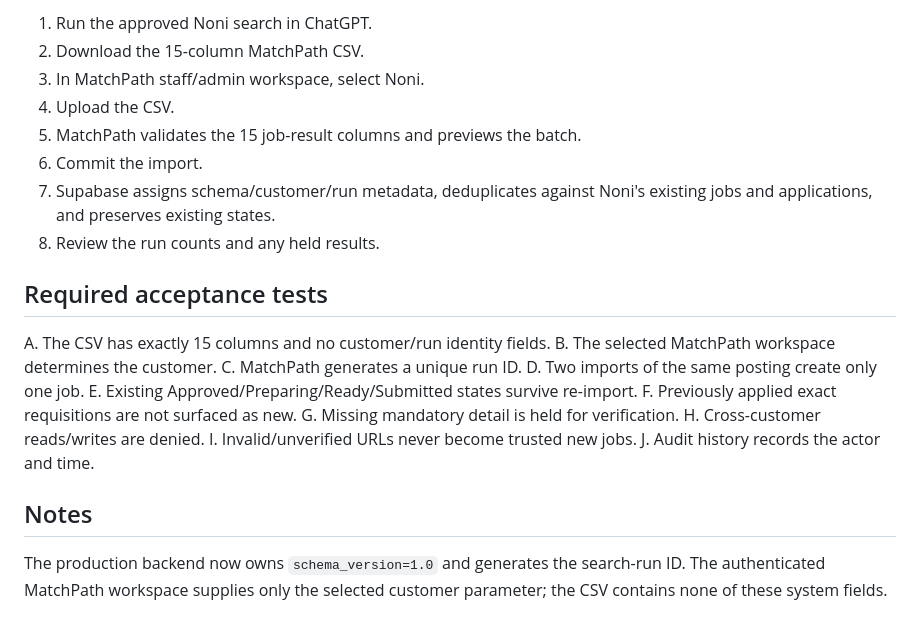
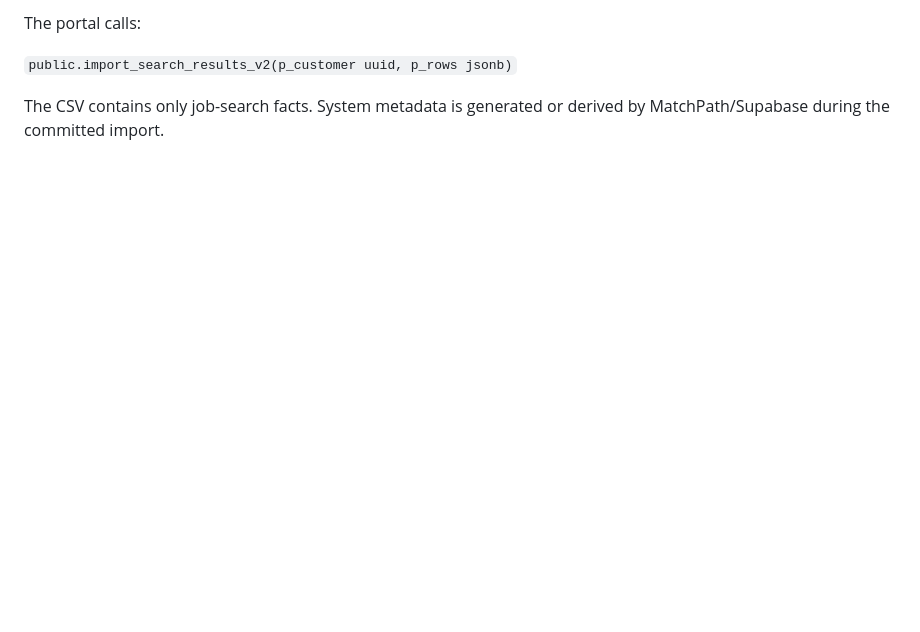
Before and after one commit to hugary99-lab/matchpath-website, a Markdown page: docs/C001_NONI_SEARCH_TO_SHEETS_CONTRACT.md, the part around one of its changes. Rendered like a GitHub page; blank space fills up the shorter version.

```diff
--- a/docs/C001_NONI_SEARCH_TO_SHEETS_CONTRACT.md
+++ b/docs/C001_NONI_SEARCH_TO_SHEETS_CONTRACT.md
@@ -83,25 +123,6 @@ MatchPath, not ChatGPT, is authoritative.
 
-1. Run the approved Noni search in ChatGPT.
-2. Download the 15-column MatchPath CSV.
-3. In MatchPath staff/admin workspace, select Noni.
-4. Upload the CSV.
-5. MatchPath validates the 15 job-result columns and previews the batch.
-6. Commit the import.
-7. Supabase assigns schema/customer/run metadata, deduplicates against Noni's existing jobs and applications, and preserves existing states.
-8. Review the run counts and any held results.
+The portal calls:
 
-## Required acceptance tests
+`public.import_search_results_v2(p_customer uuid, p_rows jsonb)`
 
-A. The CSV has exactly 15 columns and no customer/run identity fields.
-B. The selected MatchPath workspace determines the customer.
-C. MatchPath generates a unique run ID.
-D. Two imports of the same posting create only one job.
-E. Existing Approved/Preparing/Ready/Submitted states survive re-import.
-F. Previously applied exact requisitions are not surfaced as new.
-G. Missing mandatory detail is held for verification.
-H. Cross-customer reads/writes are denied.
-I. Invalid/unverified URLs never become trusted new jobs.
-J. Audit history records the actor and time.
-
-## Notes
-The production backend now owns `schema_version=1.0` and generates the search-run ID. The authenticated MatchPath workspace supplies only the selected customer parameter; the CSV contains none of these system fields.
+The CSV contains only job-search facts. System metadata is generated or derived by MatchPath/Supabase during the committed import.
```
Also changed, not shown: other parts of docs/C001_NONI_SEARCH_TO_SHEETS_CONTRACT.md (+99 -59 lines).
